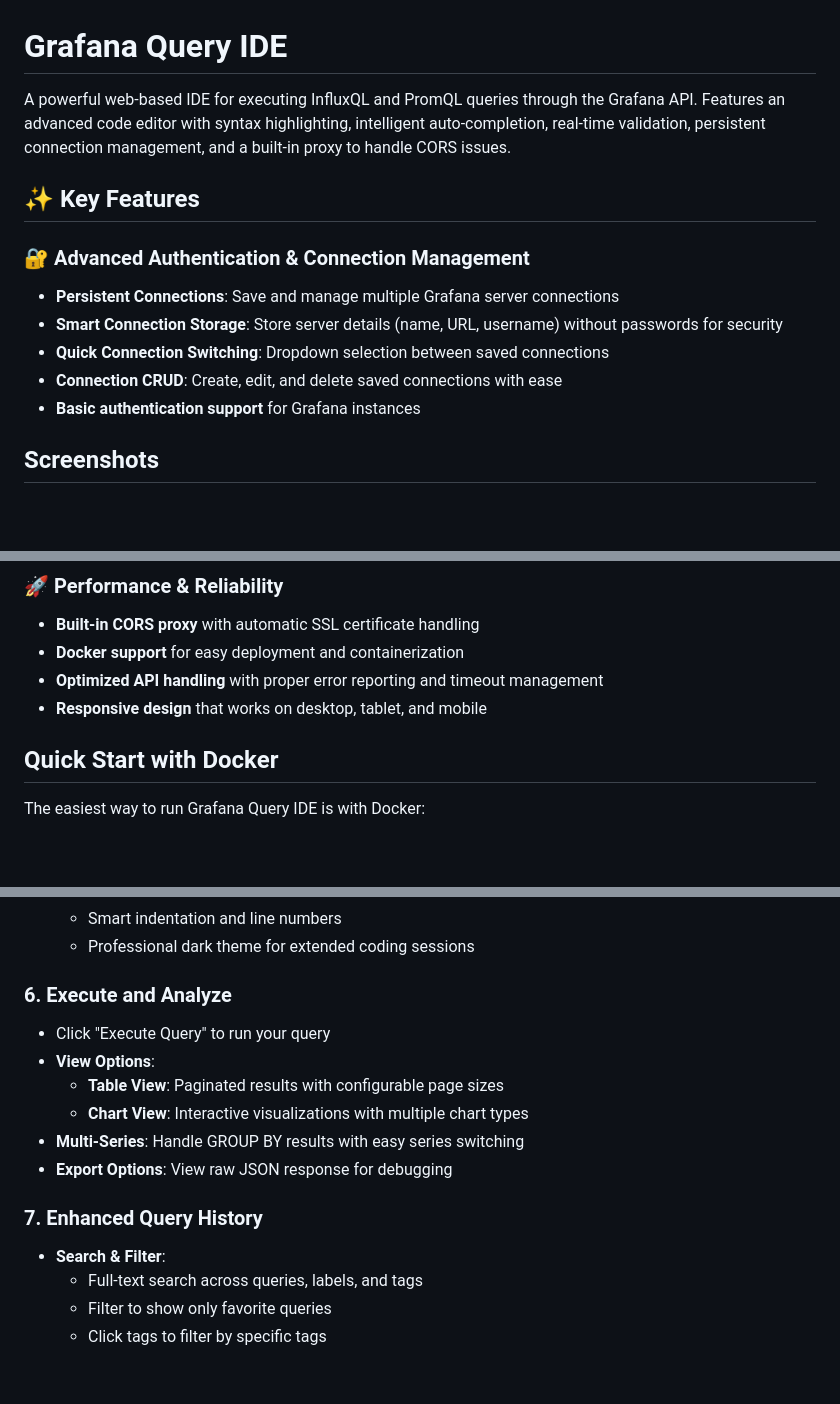
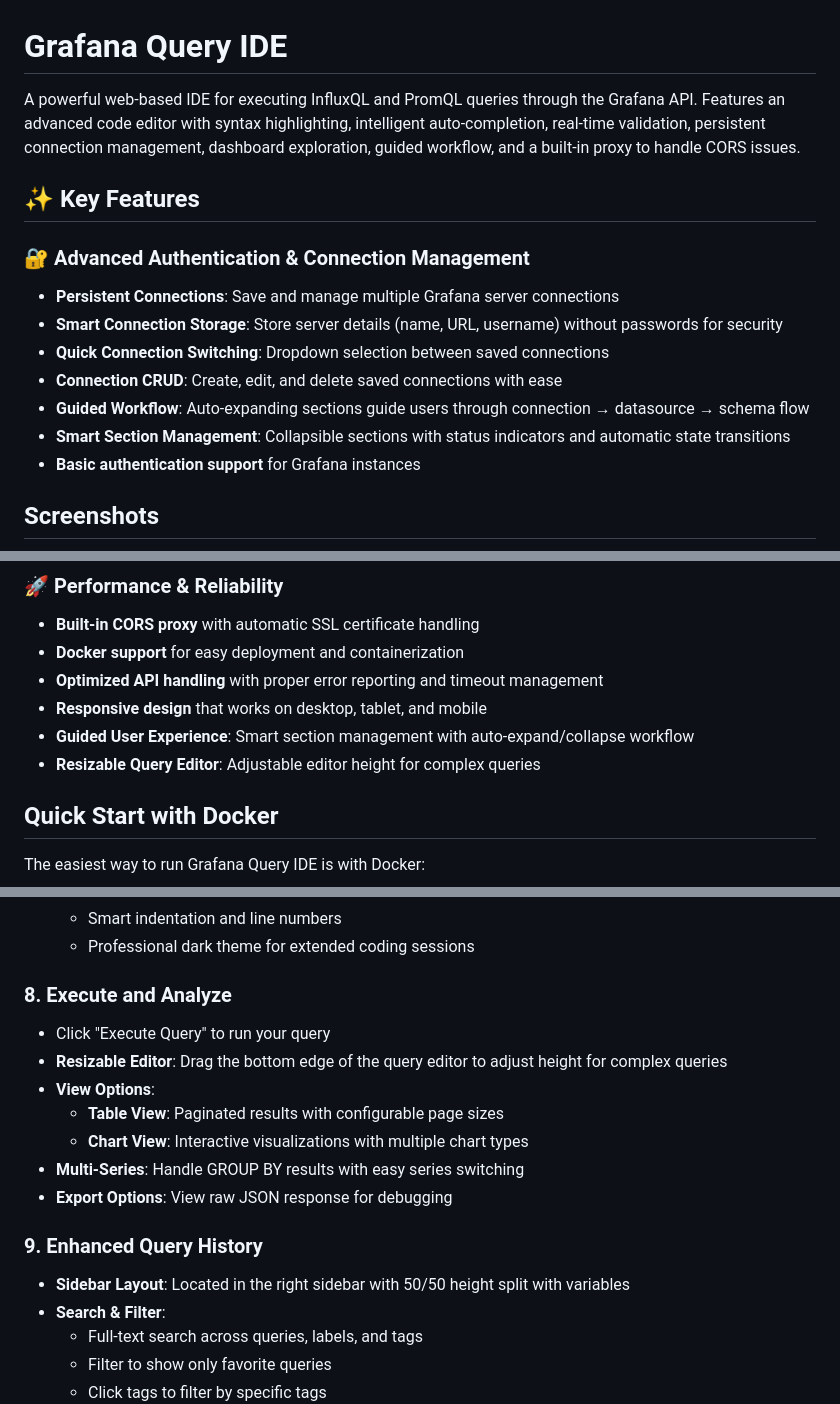
Before and after one commit to Liquescent-Development/time-buddy, a Markdown page: README.md, 3 parts joined by grey strips. Drawn GitHub-style; blank space fills up the shorter version.

```diff
--- a/README.md
+++ b/README.md
@@ -1,6 +1,6 @@
 # Grafana Query IDE
 
-A powerful web-based IDE for executing InfluxQL and PromQL queries through the Grafana API. Features an advanced code editor with syntax highlighting, intelligent auto-completion, real-time validation, persistent connection management, and a built-in proxy to handle CORS issues.
+A powerful web-based IDE for executing InfluxQL and PromQL queries through the Grafana API. Features an advanced code editor with syntax highlighting, intelligent auto-completion, real-time validation, persistent connection management, dashboard exploration, guided workflow, and a built-in proxy to handle CORS issues.
 
 ## ✨ Key Features
 
@@ -9,6 +9,8 @@ A powerful web-based IDE for executing InfluxQL and PromQL queries through the G
 - **Smart Connection Storage**: Store server details (name, URL, username) without passwords for security
 - **Quick Connection Switching**: Dropdown selection between saved connections
 - **Connection CRUD**: Create, edit, and delete saved connections with ease
+- **Guided Workflow**: Auto-expanding sections guide users through connection → datasource → schema flow
+- **Smart Section Management**: Collapsible sections with status indicators and automatic state transitions
 - **Basic authentication support** for Grafana instances
 
 
@@ -83,6 +97,8 @@ A powerful web-based IDE for executing InfluxQL and PromQL queries through the G
 - **Docker support** for easy deployment and containerization
 - **Optimized API handling** with proper error reporting and timeout management
 - **Responsive design** that works on desktop, tablet, and mobile
+- **Guided User Experience**: Smart section management with auto-expand/collapse workflow
+- **Resizable Query Editor**: Adjustable editor height for complex queries
 
 ## Quick Start with Docker
 
@@ -163,15 +203,17 @@ Open http://localhost:3000 in your browser.
      - Smart indentation and line numbers
      - Professional dark theme for extended coding sessions
 
-### 6. **Execute and Analyze**
+### 8. **Execute and Analyze**
    - Click "Execute Query" to run your query
+   - **Resizable Editor**: Drag the bottom edge of the query editor to adjust height for complex queries
    - **View Options**:
      - **Table View**: Paginated results with configurable page sizes
      - **Chart View**: Interactive visualizations with multiple chart types
    - **Multi-Series**: Handle GROUP BY results with easy series switching
    - **Export Options**: View raw JSON response for debugging
 
-### 7. **Enhanced Query History**
+### 9. **Enhanced Query History**
+   - **Sidebar Layout**: Located in the right sidebar with 50/50 height split with variables
    - **Search & Filter**:
      - Full-text search across queries, labels, and tags
      - Filter to show only favorite queries
```
Also changed, not shown: other parts of README.md (+56 -13 lines).
